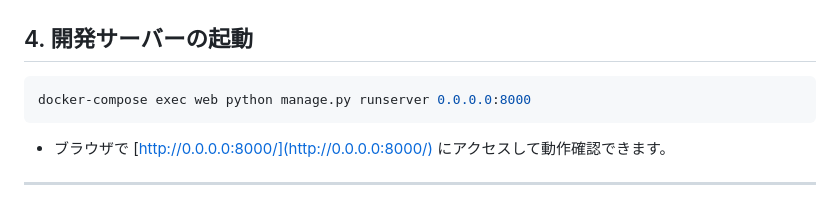
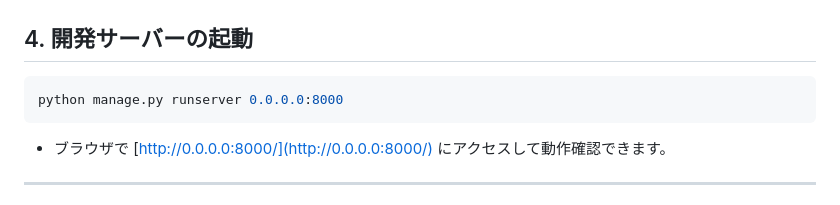
Before and after one commit to inabayuto/vegeket-app-django, a Markdown page: README.md, the part around the change. GitHub-like rendering.

````diff
--- a/README.md
+++ b/README.md
@@ -83,7 +83,7 @@ python manage.py migrate
 ## 4. 開発サーバーの起動
 
 ```sh
-docker-compose exec web python manage.py runserver 0.0.0.0:8000
+python manage.py runserver 0.0.0.0:8000
 ```
 
 - ブラウザで [http://0.0.0.0:8000/](http://0.0.0.0:8000/) にアクセスして動作確認できます。
````
